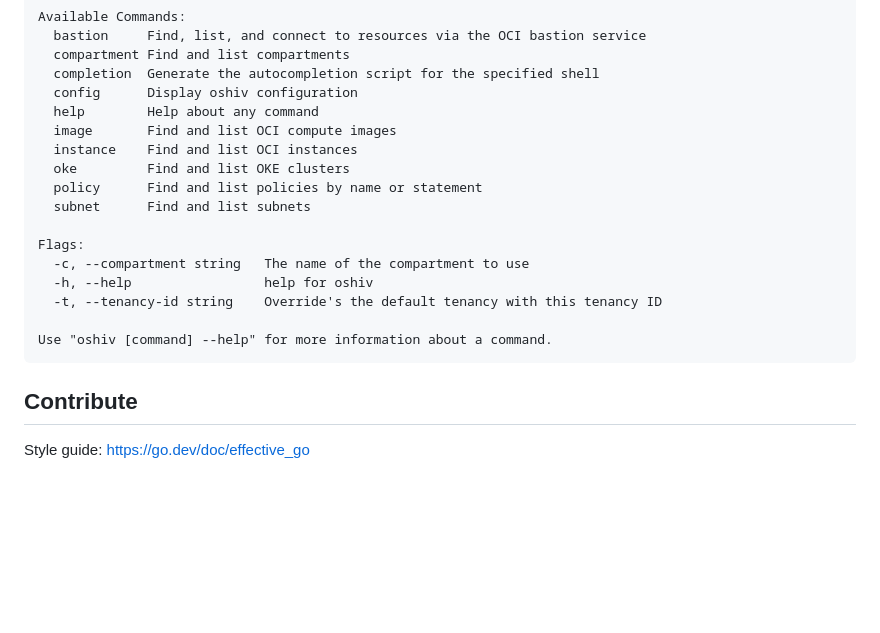
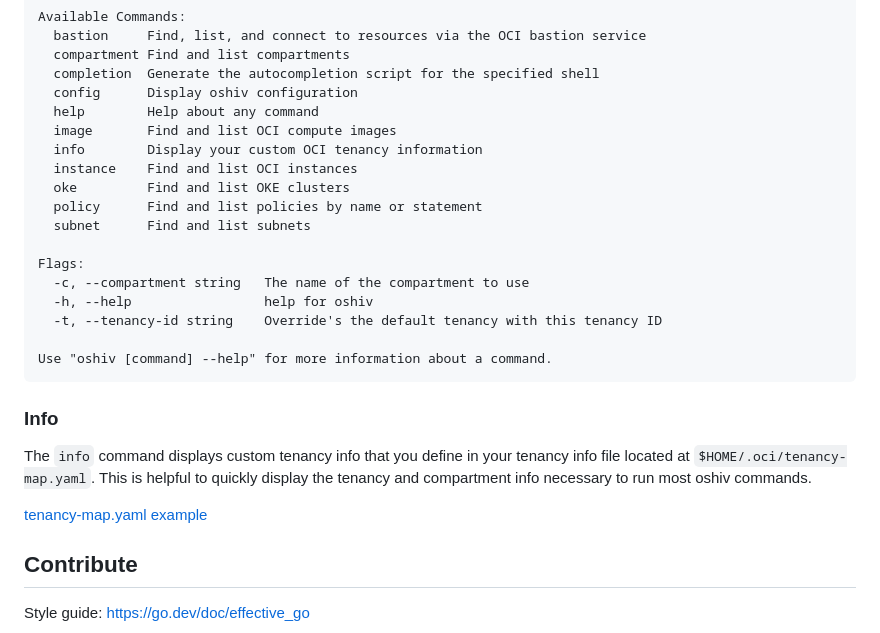
Before and after one commit to cnopslabs/oshiv, a Markdown page: README.md, the part around the change. Rendered like a GitHub page; blank space fills up the shorter version.

Commit message:
Doc for info command

````diff
--- a/README.md
+++ b/README.md
@@ -282,6 +282,7 @@ Available Commands:
   config      Display oshiv configuration
   help        Help about any command
   image       Find and list OCI compute images
+  info        Display your custom OCI tenancy information
   instance    Find and list OCI instances
   oke         Find and list OKE clusters
   policy      Find and list policies by name or statement
@@ -294,6 +295,13 @@ Flags:
 
 Use "oshiv [command] --help" for more information about a command.
 ```
+
+### Info
+
+The `info` command displays custom tenancy info that you define in your tenancy info file located at `$HOME/.oci/tenancy-map.yaml`. This is helpful to quickly display the tenancy and compartment info necessary to run most oshiv commands.
+
+[tenancy-map.yaml example](examples/tenancy-map.yml)
+
 
 ## Contribute
 
````
